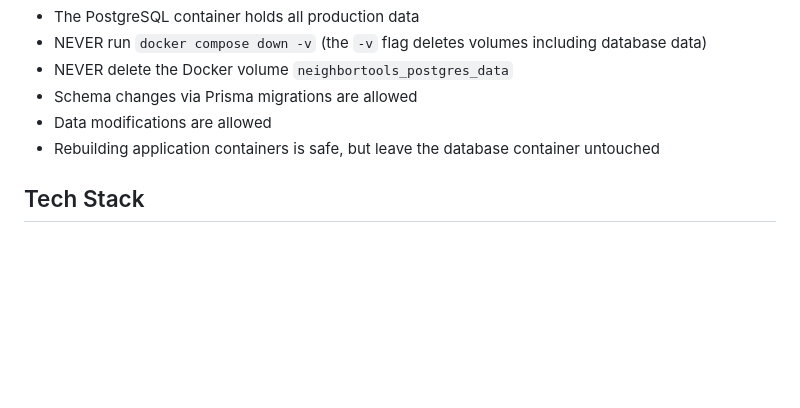
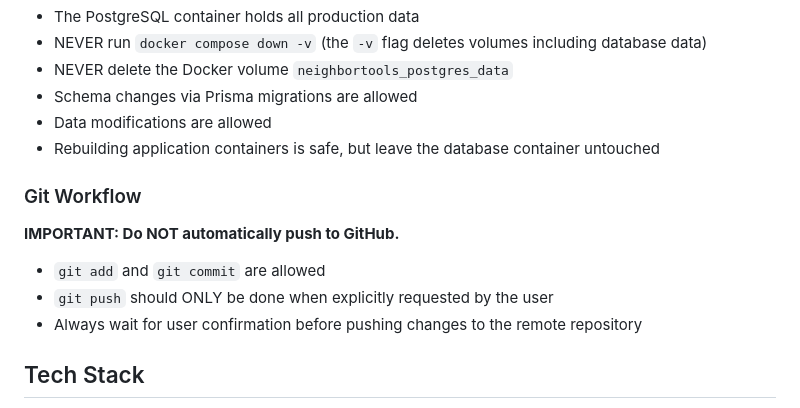
Before and after one commit to roberteinsle/neighbortools, a Markdown page: CLAUDE.md, the part around the change. GitHub-like rendering; blank space fills up the shorter version.

Commit message:
docs: add git workflow rules - no automatic push

```diff
--- a/CLAUDE.md
+++ b/CLAUDE.md
@@ -163,6 +163,14 @@ scripts/
 - Data modifications are allowed
 - Rebuilding application containers is safe, but leave the database container untouched
 
+### Git Workflow
+
+**IMPORTANT: Do NOT automatically push to GitHub.**
+
+- `git add` and `git commit` are allowed
+- `git push` should ONLY be done when explicitly requested by the user
+- Always wait for user confirmation before pushing changes to the remote repository
+
 ## Tech Stack
 
 - **Backend**: Node.js 18+, TypeScript, Express.js, Prisma ORM, PostgreSQL 15
```
